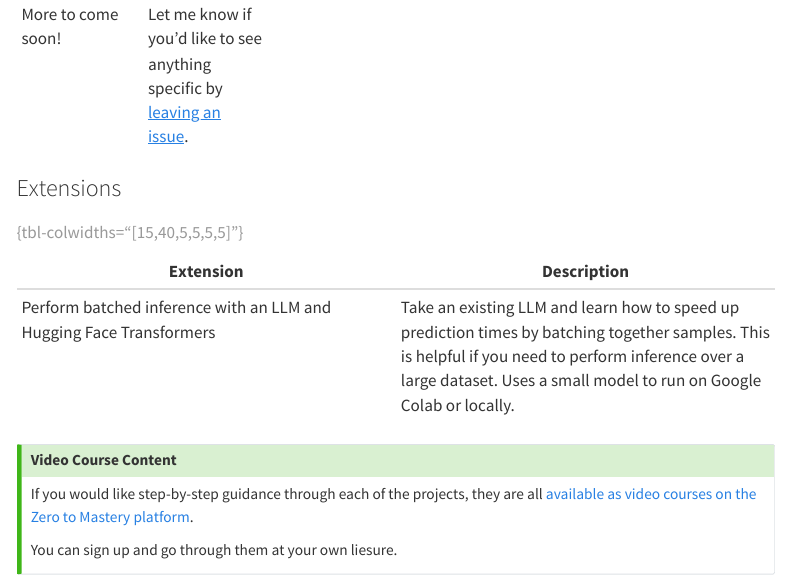
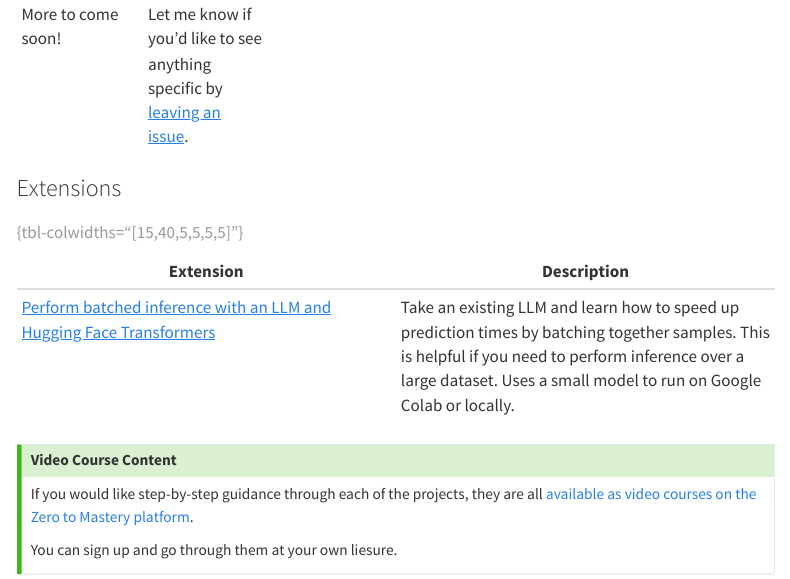
Before and after one commit to LC248902/learn-huggingface, a Quarto document (index.qmd): the page in a window 1100 px wide, from 2550 px down. Rendered offline with R 4.5, knitr and Pandoc in place of Quarto, with nearby package versions; menus at the side of the page are left out.

Commit message:
update index

```diff
--- a/_quarto.yml
+++ b/_quarto.yml
@@ -34,10 +34,10 @@ website:
     style: "docked"
     search: true
     contents:
-      - section: "Natural Language Processing (NLP)"
+      - section: "LLMs/Natural Language Processing (NLP)"
         contents:
           - href: notebooks/hugging_face_llm_full_fine_tune_tutorial.ipynb
-            text: Fully fine-tune an LLM to do structrued data extraction
+            text: Fully fine-tune a (small) LLM to do structrued data extraction
           - href: notebooks/hugging_face_llm_batched_inference_with_transformers.ipynb
             text: Perform faster inference with LLMs using batched inference with transformers
           - href: notebooks/hugging_face_text_classification_tutorial.ipynb
--- a/index.qmd
+++ b/index.qmd
@@ -37,7 +37,7 @@ This will be our (rough) workflow:
 
 | Extension | Description |
 | ----- | ----- |
-| Perform batched inference with an LLM and Hugging Face Transformers | Take an existing LLM and learn how to speed up prediction times by batching together samples. This is helpful if you need to perform inference over a large dataset. Uses a small model to run on Google Colab or locally. |
+| [Perform batched inference with an LLM and Hugging Face Transformers](https://www.learnhuggingface.com/notebooks/hugging_face_llm_batched_inference_with_transformers) | Take an existing LLM and learn how to speed up prediction times by batching together samples. This is helpful if you need to perform inference over a large dataset. Uses a small model to run on Google Colab or locally. |
 
 : {tbl-colwidths="[15,40,5,5,5,5]"}
 
```
